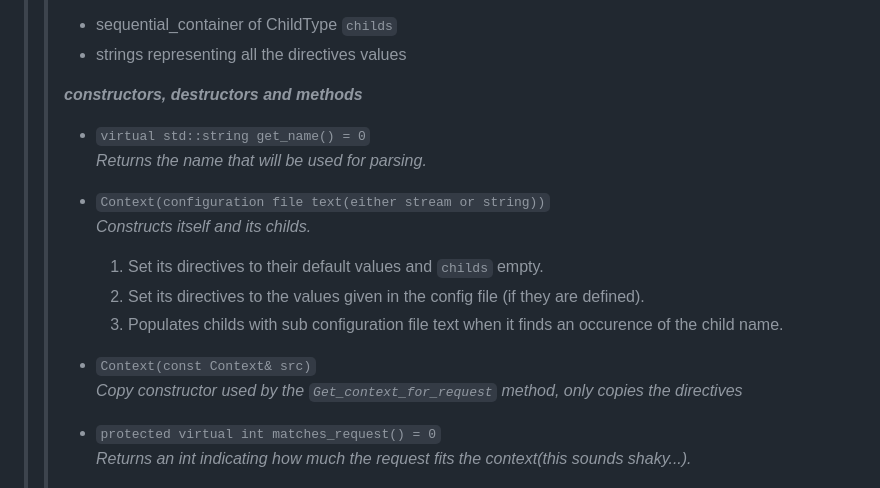
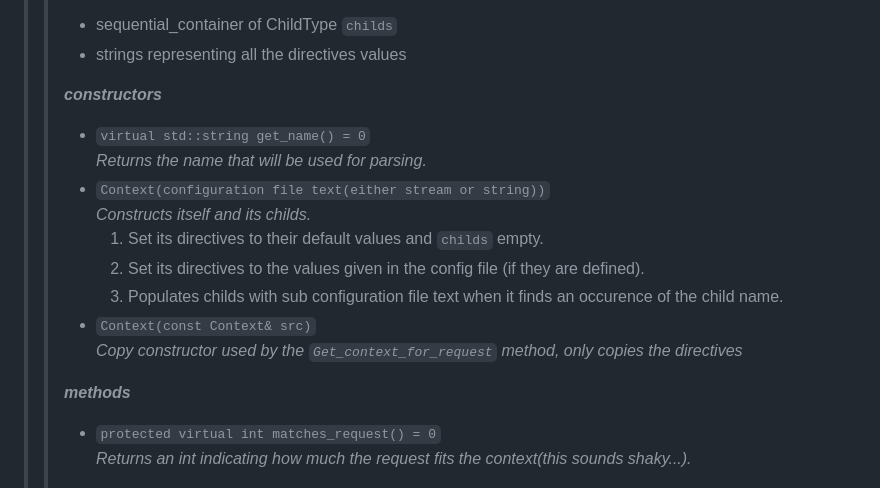
Before and after one commit to MauroAbidalCarrer/webserv, a Markdown page: project_documentation_ressources/high_level_implementation_guidelines.md, the part around the change. GitHub-like rendering.

Commit message:
modified readme and added implementation guide

```diff
--- a/project_documentation_ressources/high_level_implementation_guidelines.md
+++ b/project_documentation_ressources/high_level_implementation_guidelines.md
@@ -50,7 +50,7 @@ There is most likely functions that we will use for both the config file and the
 > >  * sequential_container of ChildType ``childs``
 > >  * strings representing all the directives values
 > >
-> >  ***constructors, destructors and methods***
+> >  ***constructors***
 > >  * ``virtual std::string get_name() = 0``
 > >    *Returns the name that will be used for parsing.*
 > >  * ``Context(configuration file text(either stream or string))``
@@ -61,6 +61,7 @@ There is most likely functions that we will use for both the config file and the
 > >   * ``Context(const Context& src)``
 > >    *Copy constructor used by the ``Get_context_for_request`` method, only copies the directives*
 > >
+> >   ***methods***
 > >  * ``protected virtual int matches_request() = 0``
 > >    *Returns an int indicating how much the request fits the context(this sounds shaky...).*
 > >
```
